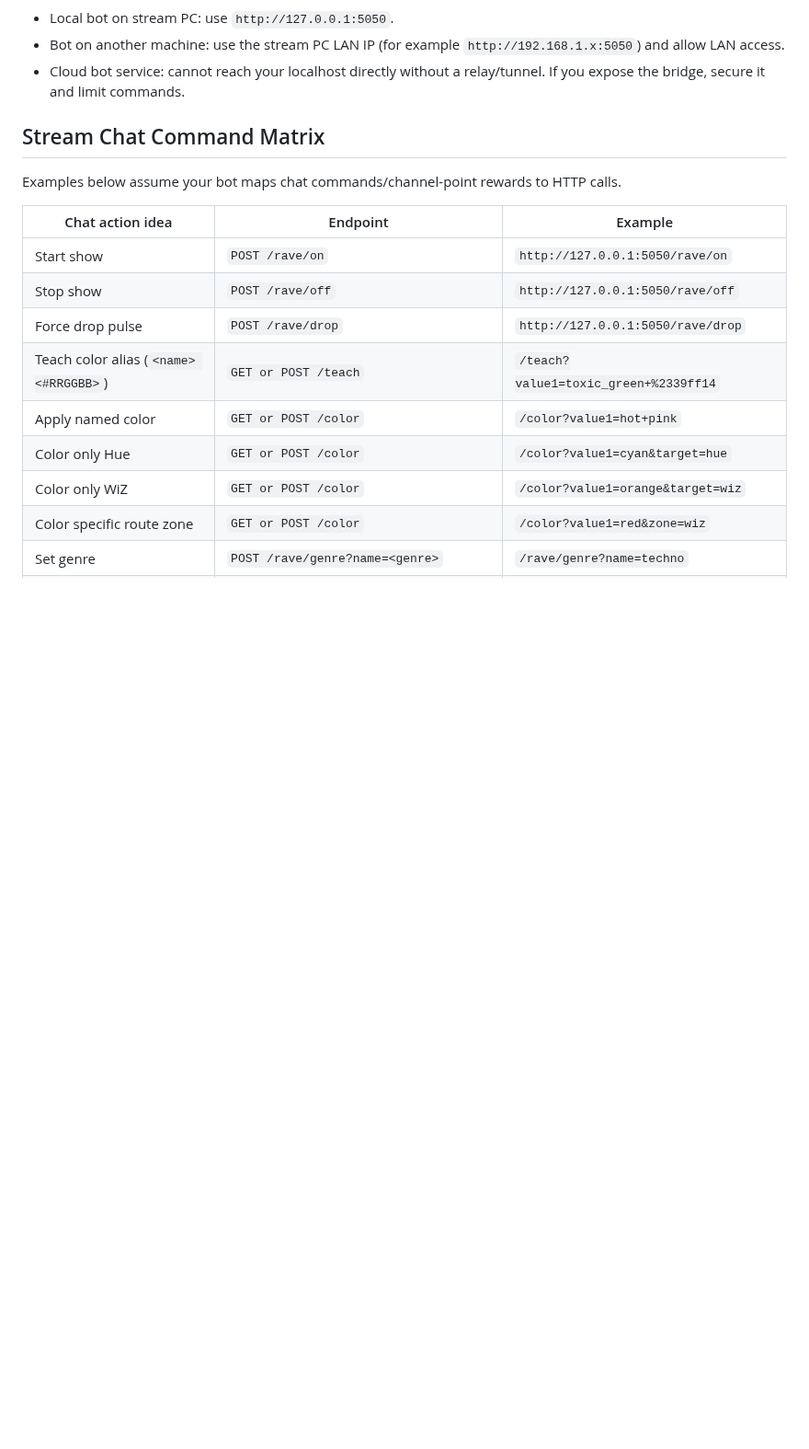
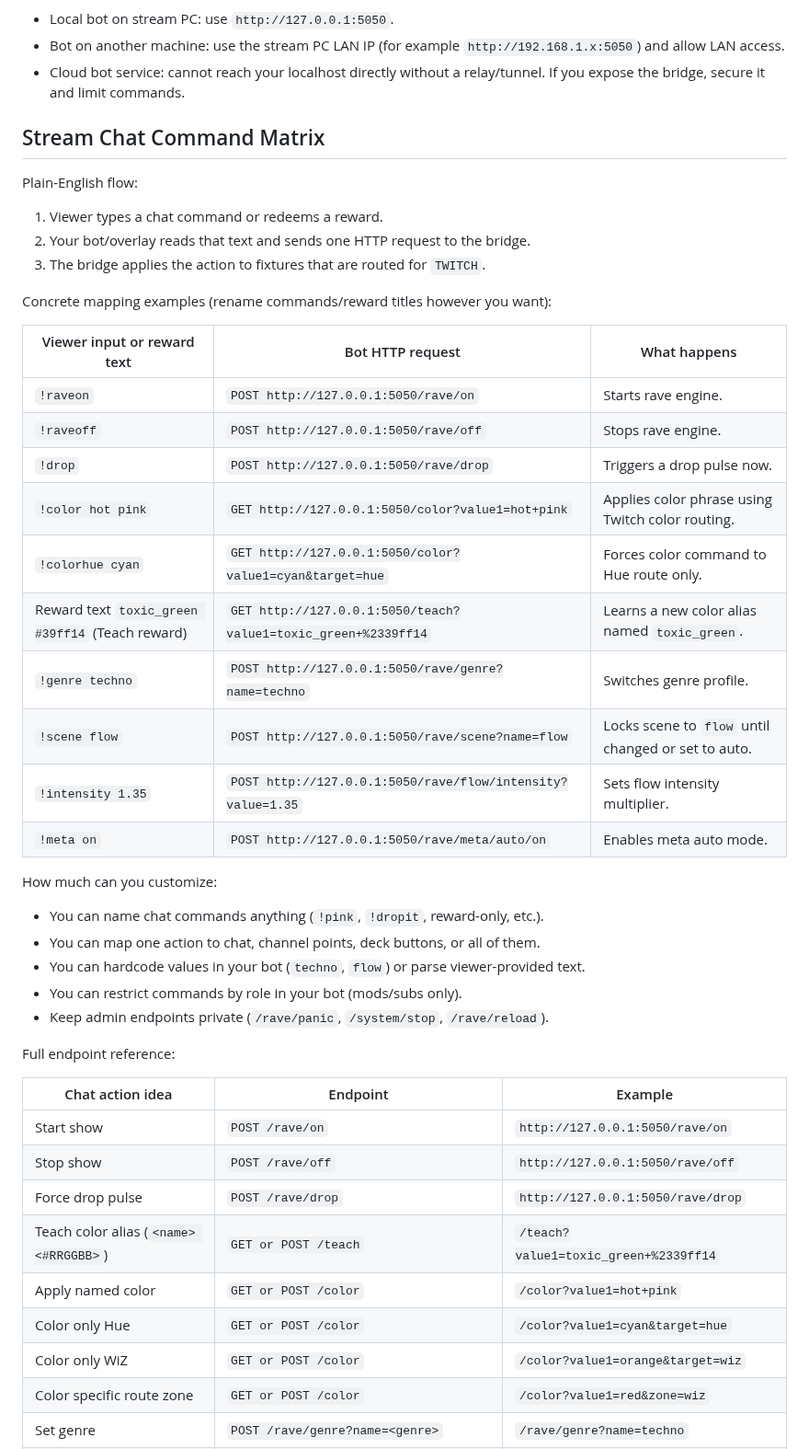
Before and after one commit to NameSRoby/ravelink-bridge, a Markdown page: README.md, the part around the change. Shown at 92% size. GitHub-like rendering; blank space fills up the shorter version.

Commit message:
docs: make stream chat command matrix clearer for end users

```diff
--- a/README.md
+++ b/README.md
@@ -136,7 +136,34 @@ Any overlay or bot can work if it can send HTTP requests to the bridge host.
 
 ## Stream Chat Command Matrix
 
-Examples below assume your bot maps chat commands/channel-point rewards to HTTP calls.
+Plain-English flow:
+1. Viewer types a chat command or redeems a reward.
+2. Your bot/overlay reads that text and sends one HTTP request to the bridge.
+3. The bridge applies the action to fixtures that are routed for `TWITCH`.
+
+Concrete mapping examples (rename commands/reward titles however you want):
+
+| Viewer input or reward text | Bot HTTP request | What happens |
+|---|---|---|
+| `!raveon` | `POST http://127.0.0.1:5050/rave/on` | Starts rave engine. |
+| `!raveoff` | `POST http://127.0.0.1:5050/rave/off` | Stops rave engine. |
+| `!drop` | `POST http://127.0.0.1:5050/rave/drop` | Triggers a drop pulse now. |
+| `!color hot pink` | `GET http://127.0.0.1:5050/color?value1=hot+pink` | Applies color phrase using Twitch color routing. |
+| `!colorhue cyan` | `GET http://127.0.0.1:5050/color?value1=cyan&target=hue` | Forces color command to Hue route only. |
+| Reward text `toxic_green #39ff14` (Teach reward) | `GET http://127.0.0.1:5050/teach?value1=toxic_green+%2339ff14` | Learns a new color alias named `toxic_green`. |
+| `!genre techno` | `POST http://127.0.0.1:5050/rave/genre?name=techno` | Switches genre profile. |
+| `!scene flow` | `POST http://127.0.0.1:5050/rave/scene?name=flow` | Locks scene to `flow` until changed or set to auto. |
+| `!intensity 1.35` | `POST http://127.0.0.1:5050/rave/flow/intensity?value=1.35` | Sets flow intensity multiplier. |
+| `!meta on` | `POST http://127.0.0.1:5050/rave/meta/auto/on` | Enables meta auto mode. |
+
+How much can you customize:
+- You can name chat commands anything (`!pink`, `!dropit`, reward-only, etc.).
+- You can map one action to chat, channel points, deck buttons, or all of them.
+- You can hardcode values in your bot (`techno`, `flow`) or parse viewer-provided text.
+- You can restrict commands by role in your bot (mods/subs only).
+- Keep admin endpoints private (`/rave/panic`, `/system/stop`, `/rave/reload`).
+
+Full endpoint reference:
 
 | Chat action idea | Endpoint | Example |
 |---|---|---|
```
